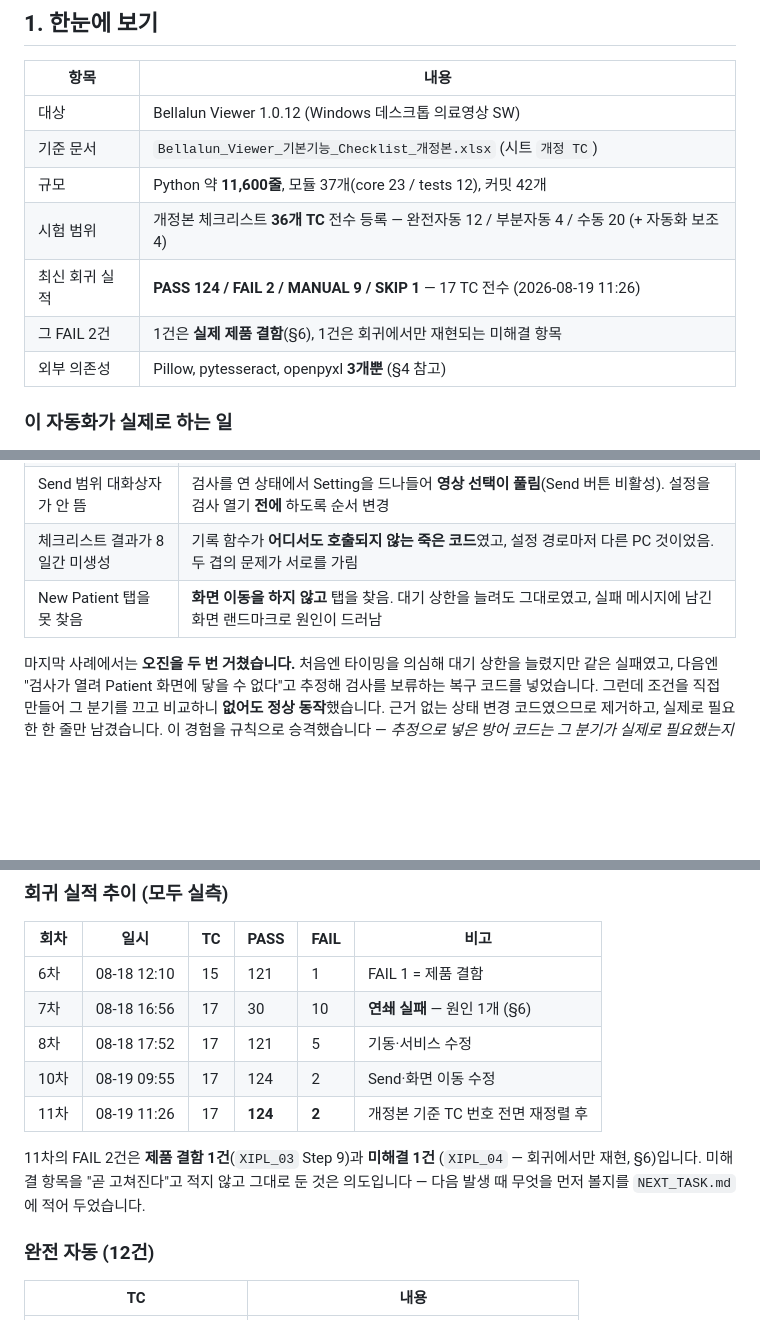
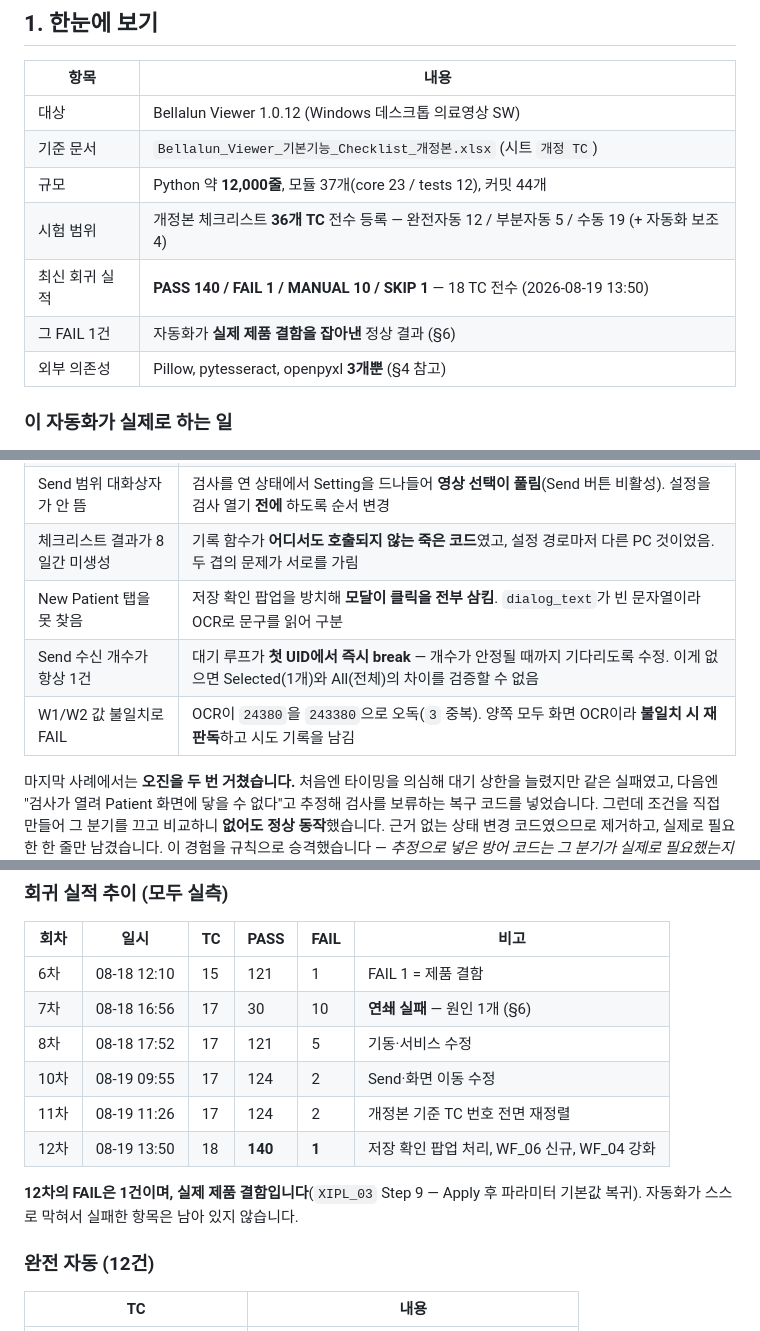
Before and after one commit to hongmin3/bellalun-viewer-automation, a Markdown page: README.md, 3 parts joined by grey strips. Rendered like a GitHub page; blank space fills up the shorter version.

```diff
--- a/README.md
+++ b/README.md
@@ -18,10 +18,10 @@ python run.py run-regression
 |---|---|
 | 대상 | Bellalun Viewer 1.0.12 (Windows 데스크톱 의료영상 SW) |
 | 기준 문서 | `Bellalun_Viewer_기본기능_Checklist_개정본.xlsx` (시트 `개정 TC`) |
-| 규모 | Python 약 **11,600줄**, 모듈 37개(core 23 / tests 12), 커밋 42개 |
-| 시험 범위 | 개정본 체크리스트 **36개 TC** 전수 등록 — 완전자동 12 / 부분자동 4 / 수동 20 (+ 자동화 보조 4) |
-| 최신 회귀 실적 | **PASS 124 / FAIL 2 / MANUAL 9 / SKIP 1** — 17 TC 전수 (2026-08-19 11:26) |
-| 그 FAIL 2건 | 1건은 **실제 제품 결함**(§6), 1건은 회귀에서만 재현되는 미해결 항목 |
+| 규모 | Python 약 **12,000줄**, 모듈 37개(core 23 / tests 12), 커밋 44개 |
+| 시험 범위 | 개정본 체크리스트 **36개 TC** 전수 등록 — 완전자동 12 / 부분자동 5 / 수동 19 (+ 자동화 보조 4) |
+| 최신 회귀 실적 | **PASS 140 / FAIL 1 / MANUAL 10 / SKIP 1** — 18 TC 전수 (2026-08-19 13:50) |
+| 그 FAIL 1건 | 자동화가 **실제 제품 결함을 잡아낸** 정상 결과 (§6) |
 | 외부 의존성 | Pillow, pytesseract, openpyxl **3개뿐** (§4 참고) |
 
 ### 이 자동화가 실제로 하는 일
@@ -330,7 +355,9 @@ New Patient 탭 컨트롤(ID 2285)을 20초 동안 찾지 못했습니다.
 | DICOM Send가 수신 0건 | 전송 전에 Transfer Syntax를 보장하지 않음. DB를 기준 복원하면 제품 기본값(JPEG 2000 Lossless)으로 돌아가고 **conformant SCP가 Presentation Context를 거절** — SCP 로그의 `1 - Rejected`로 확정 |
 | Send 범위 대화상자가 안 뜸 | 검사를 연 상태에서 Setting을 드나들어 **영상 선택이 풀림**(Send 버튼 비활성). 설정을 검사 열기 **전에** 하도록 순서 변경 |
 | 체크리스트 결과가 8일간 미생성 | 기록 함수가 **어디서도 호출되지 않는 죽은 코드**였고, 설정 경로마저 다른 PC 것이었음. 두 겹의 문제가 서로를 가림 |
-| New Patient 탭을 못 찾음 | **화면 이동을 하지 않고** 탭을 찾음. 대기 상한을 늘려도 그대로였고, 실패 메시지에 남긴 화면 랜드마크로 원인이 드러남 |
+| New Patient 탭을 못 찾음 | 저장 확인 팝업을 방치해 **모달이 클릭을 전부 삼킴**. `dialog_text`가 빈 문자열이라 OCR로 문구를 읽어 구분 |
+| Send 수신 개수가 항상 1건 | 대기 루프가 **첫 UID에서 즉시 break** — 개수가 안정될 때까지 기다리도록 수정. 이게 없으면 Selected(1개)와 All(전체)의 차이를 검증할 수 없음 |
+| W1/W2 값 불일치로 FAIL | OCR이 `24380`을 `243380`으로 오독(`3` 중복). 양쪽 모두 화면 OCR이라 **불일치 시 재판독**하고 시도 기록을 남김 |
 
 마지막 사례에서는 **오진을 두 번 거쳤습니다.** 처음엔 타이밍을 의심해 대기 상한을
 늘렸지만 같은 실패였고, 다음엔 "검사가 열려 Patient 화면에 닿을 수 없다"고 추정해
@@ -475,12 +502,11 @@ QA PC마다 환경이 달라 자동화가 깨지는 일이 잦습니다. 이 프
 | 7차 | 08-18 16:56 | 17 | 30 | 10 | **연쇄 실패** — 원인 1개 (§6) |
 | 8차 | 08-18 17:52 | 17 | 121 | 5 | 기동·서비스 수정 |
 | 10차 | 08-19 09:55 | 17 | 124 | 2 | Send·화면 이동 수정 |
-| 11차 | 08-19 11:26 | 17 | **124** | **2** | 개정본 기준 TC 번호 전면 재정렬 후 |
+| 11차 | 08-19 11:26 | 17 | 124 | 2 | 개정본 기준 TC 번호 전면 재정렬 |
+| 12차 | 08-19 13:50 | 18 | **140** | **1** | 저장 확인 팝업 처리, WF_06 신규, WF_04 강화 |
 
-11차의 FAIL 2건은 **제품 결함 1건**(`XIPL_03` Step 9)과 **미해결 1건**
-(`XIPL_04` — 회귀에서만 재현, §6)입니다. 미해결 항목을 "곧 고쳐진다"고 적지 않고
-그대로 둔 것은 의도입니다 — 다음 발생 때 무엇을 먼저 볼지를 `NEXT_TASK.md`에
-적어 두었습니다.
+**12차의 FAIL은 1건이며, 실제 제품 결함입니다**(`XIPL_03` Step 9 — Apply 후 파라미터
+기본값 복귀). 자동화가 스스로 막혀서 실패한 항목은 남아 있지 않습니다.
 
 ### 완전 자동 (12건)
 
```
Also changed, not shown: other parts of README.md (+55 -23 lines), NEXT_TASK.md (+66 -50 lines).
